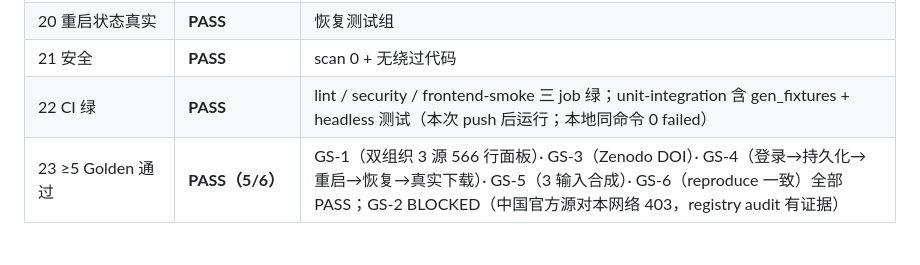
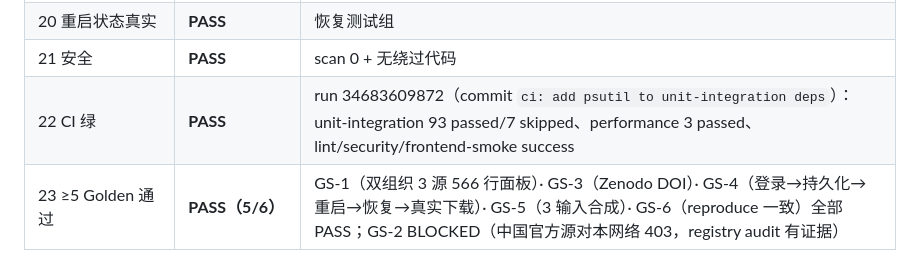
Before and after one commit to TZUKWAN/metis-data, a Markdown page: Metis_Data_Engineering_Delivery_Acceptance.md, the part around the change. GitHub-like rendering.

```diff
--- a/Metis_Data_Engineering_Delivery_Acceptance.md
+++ b/Metis_Data_Engineering_Delivery_Acceptance.md
@@ -72,7 +72,7 @@ Phase 0–8、15–19、26–29 已实现并通过任务级验收；Phase 9–14
 | 19 Reproduce 一致 | **PASS** | GS 内实际执行 |
 | 20 重启状态真实 | **PASS** | 恢复测试组 |
 | 21 安全 | **PASS** | scan 0 + 无绕过代码 |
-| 22 CI 绿 | **PASS** | lint / security / frontend-smoke 三 job 绿；unit-integration 含 gen_fixtures + headless 测试（本次 push 后运行；本地同命令 0 failed） |
+| 22 CI 绿 | **PASS** | run 34683609872（commit `ci: add psutil to unit-integration deps`）：unit-integration 93 passed/7 skipped、performance 3 passed、lint/security/frontend-smoke success |
 | 23 ≥5 Golden 通过 | **PASS（5/6）** | GS-1（双组织 3 源 566 行面板）· GS-3（Zenodo DOI）· GS-4（登录→持久化→重启→恢复→真实下载）· GS-5（3 输入合成）· GS-6（reproduce 一致）全部 PASS；GS-2 BLOCKED（中国官方源对本网络 403，registry audit 有证据） |
 
 ## 5. 最终结论
```
Also changed, not shown: ENGINEERING_PROGRESS.md (+6 -2 lines).
